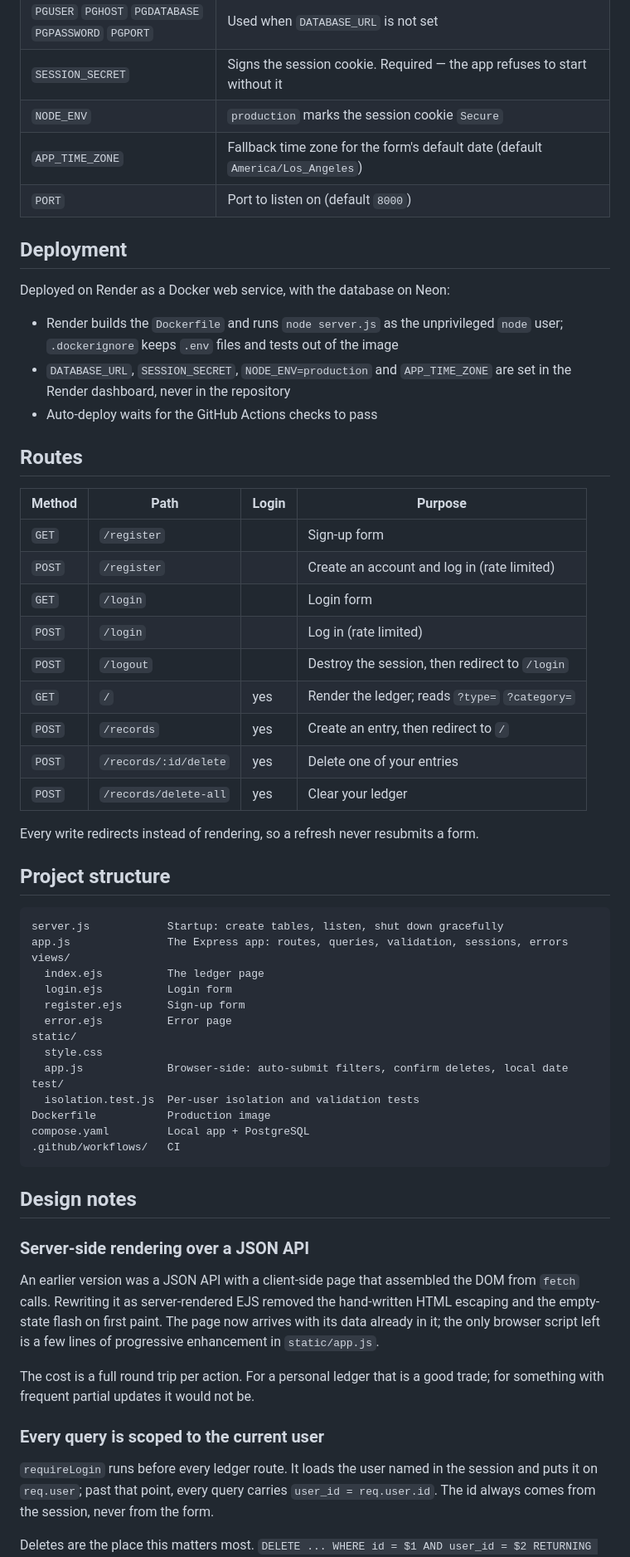
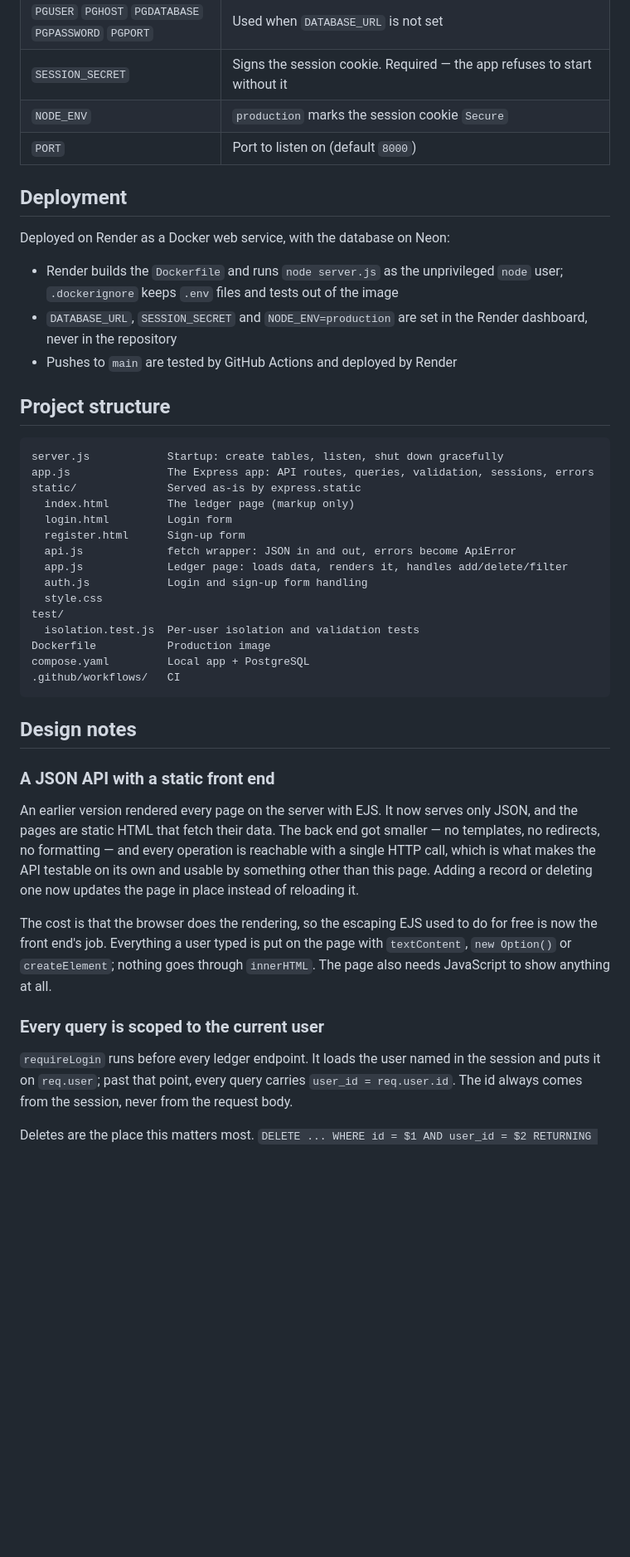
Before and after one commit to wcx-super/Personal-Finance-Recorder, a Markdown page: README.md, the part around one of its changes. Shown at 83% size. GitHub-like rendering; blank space fills up the shorter version.

Commit message:
Update README for the JSON API version

````diff
--- a/README.md
+++ b/README.md
@@ -101,7 +143,6 @@ PostgreSQL service container (`.github/workflows/test.yml`).
 | `PGUSER` `PGHOST` `PGDATABASE` `PGPASSWORD` `PGPORT` | Used when `DATABASE_URL` is not set |
 | `SESSION_SECRET` | Signs the session cookie. Required — the app refuses to start without it |
 | `NODE_ENV` | `production` marks the session cookie `Secure` |
-| `APP_TIME_ZONE` | Fallback time zone for the form's default date (default `America/Los_Angeles`) |
 | `PORT` | Port to listen on (default `8000`) |
 
 ## Deployment
@@ -110,39 +151,23 @@ Deployed on Render as a Docker web service, with the database on Neon:
 
 - Render builds the `Dockerfile` and runs `node server.js` as the unprivileged `node`
   user; `.dockerignore` keeps `.env` files and tests out of the image
-- `DATABASE_URL`, `SESSION_SECRET`, `NODE_ENV=production` and `APP_TIME_ZONE` are set
-  in the Render dashboard, never in the repository
-- Auto-deploy waits for the GitHub Actions checks to pass
-
-## Routes
-
-| Method | Path                   | Login | Purpose                                        |
-| ------ | ---------------------- | ----- | ---------------------------------------------- |
-| `GET`  | `/register`            |       | Sign-up form                                   |
-| `POST` | `/register`            |       | Create an account and log in (rate limited)    |
-| `GET`  | `/login`               |       | Login form                                     |
-| `POST` | `/login`               |       | Log in (rate limited)                          |
-| `POST` | `/logout`              |       | Destroy the session, then redirect to `/login` |
-| `GET`  | `/`                    | yes   | Render the ledger; reads `?type=` `?category=` |
-| `POST` | `/records`             | yes   | Create an entry, then redirect to `/`          |
-| `POST` | `/records/:id/delete`  | yes   | Delete one of your entries                     |
-| `POST` | `/records/delete-all`  | yes   | Clear your ledger                              |
-
-Every write redirects instead of rendering, so a refresh never resubmits a form.
+- `DATABASE_URL`, `SESSION_SECRET` and `NODE_ENV=production` are set in the Render
+  dashboard, never in the repository
+- Pushes to `main` are tested by GitHub Actions and deployed by Render
 
 ## Project structure
 
 ```
 server.js            Startup: create tables, listen, shut down gracefully
-app.js               The Express app: routes, queries, validation, sessions, errors
-views/
-  index.ejs          The ledger page
-  login.ejs          Login form
-  register.ejs       Sign-up form
-  error.ejs          Error page
-static/
+app.js               The Express app: API routes, queries, validation, sessions, errors
+static/              Served as-is by express.static
+  index.html         The ledger page (markup only)
+  login.html         Login form
+  register.html      Sign-up form
+  api.js             fetch wrapper: JSON in and out, errors become ApiError
+  app.js             Ledger page: loads data, renders it, handles add/delete/filter
+  auth.js            Login and sign-up form handling
   style.css
-  app.js             Browser-side: auto-submit filters, confirm deletes, local date
 test/
   isolation.test.js  Per-user isolation and validation tests
 Dockerfile           Production image
@@ -152,21 +177,25 @@ compose.yaml         Local app + PostgreSQL
 
 ## Design notes
 
-### Server-side rendering over a JSON API
+### A JSON API with a static front end
 
-An earlier version was a JSON API with a client-side page that assembled the DOM
-from `fetch` calls. Rewriting it as server-rendered EJS removed the hand-written HTML
-escaping and the empty-state flash on first paint. The page now arrives with its data
-already in it; the only browser script left is a few lines of progressive enhancement
-in `static/app.js`.
+An earlier version rendered every page on the server with EJS. It now serves only
+JSON, and the pages are static HTML that fetch their data. The back end got smaller
+— no templates, no redirects, no formatting — and every operation is reachable with
+a single HTTP call, which is what makes the API testable on its own and usable by
+something other than this page. Adding a record or deleting one now updates the page
+in place instead of reloading it.
 
-The cost is a full round trip per action. For a personal ledger that is a good trade;
-for something with frequent partial updates it would not be.
+The cost is that the browser does the rendering, so the escaping EJS used to do for
+free is now the front end's job. Everything a user typed is put on the page with
+`textContent`, `new Option()` or `createElement`; nothing goes through `innerHTML`.
+The page also needs JavaScript to show anything at all.
 
 ### Every query is scoped to the current user
 
-`requireLogin` runs before every ledger route. It loads the user named in the session
-and puts it on `req.user`; past that point, every query carries
-`user_id = req.user.id`. The id always comes from the session, never from the form.
+`requireLogin` runs before every ledger endpoint. It loads the user named in the
+session and puts it on `req.user`; past that point, every query carries
+`user_id = req.user.id`. The id always comes from the session, never from the
+request body.
 
 Deletes are the place this matters most. `DELETE ... WHERE id = $1 AND user_id = $2
````
Also changed, not shown: other parts of README.md (+90 -36 lines).
